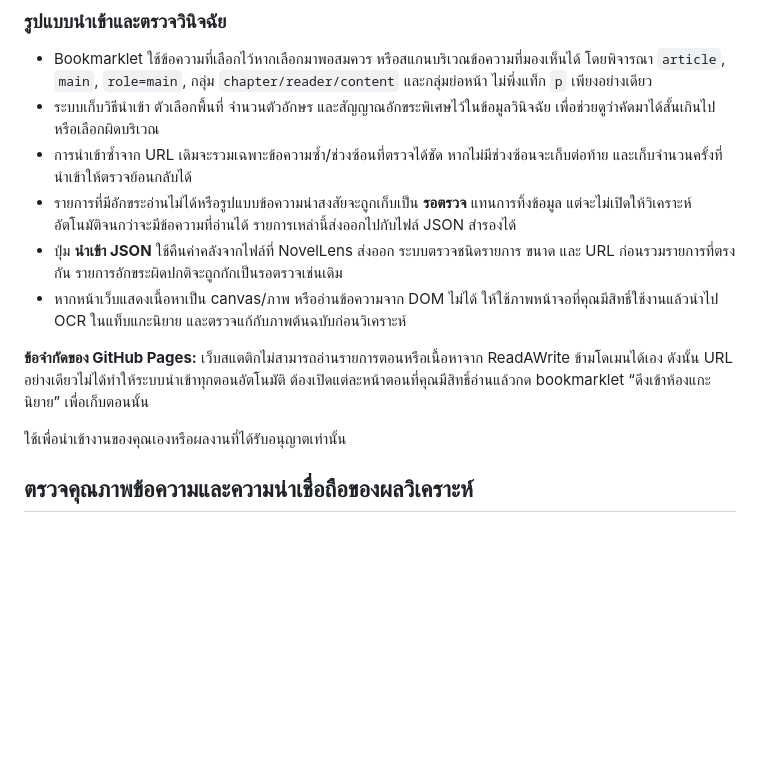
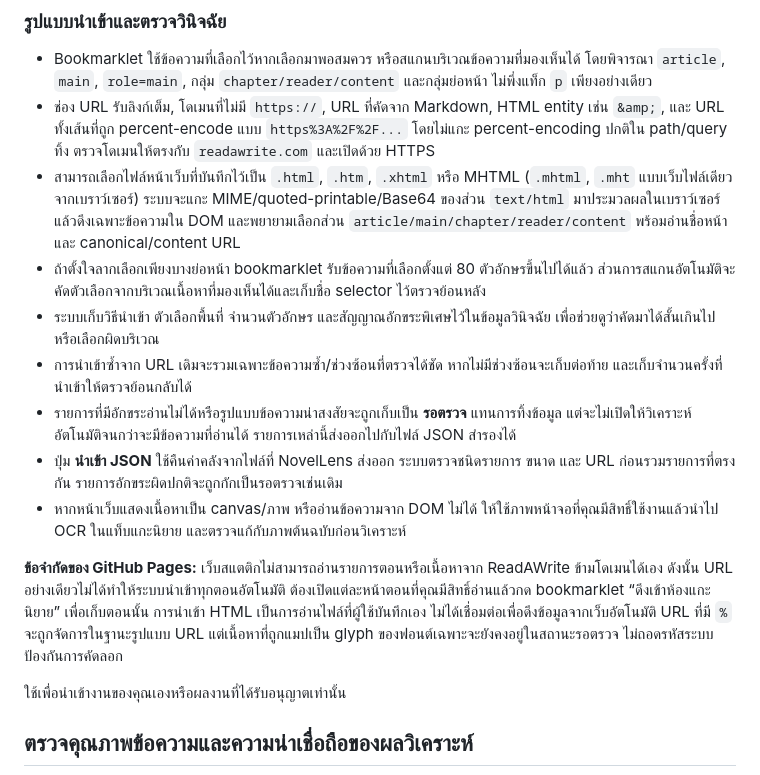
Before and after one commit to Austinonal/NovelLens, a Markdown page: README.md, the part around the change. GitHub-like rendering; blank space fills up the shorter version.

Commit message:
Sync ReadAWrite import improvements from Pages branch

```diff
--- a/README.md
+++ b/README.md
@@ -79,13 +79,16 @@
 ### รูปแบบนำเข้าและตรวจวินิจฉัย
 
 - Bookmarklet ใช้ข้อความที่เลือกไว้หากเลือกมาพอสมควร หรือสแกนบริเวณข้อความที่มองเห็นได้ โดยพิจารณา `article`, `main`, `role=main`, กลุ่ม `chapter/reader/content` และกลุ่มย่อหน้า ไม่พึ่งแท็ก `p` เพียงอย่างเดียว
+- ช่อง URL รับลิงก์เต็ม, โดเมนที่ไม่มี `https://`, URL ที่คัดจาก Markdown, HTML entity เช่น `&amp;`, และ URL ทั้งเส้นที่ถูก percent-encode แบบ `https%3A%2F%2F...` โดยไม่แกะ percent-encoding ปกติใน path/query ทิ้ง ตรวจโดเมนให้ตรงกับ `readawrite.com` และเปิดด้วย HTTPS
+- สามารถเลือกไฟล์หน้าเว็บที่บันทึกไว้เป็น `.html`, `.htm`, `.xhtml` หรือ MHTML (`.mhtml`, `.mht` แบบเว็บไฟล์เดียวจากเบราว์เซอร์) ระบบจะแกะ MIME/quoted-printable/Base64 ของส่วน `text/html` มาประมวลผลในเบราว์เซอร์ แล้วดึงเฉพาะข้อความใน DOM และพยายามเลือกส่วน `article/main/chapter/reader/content` พร้อมอ่านชื่อหน้าและ canonical/content URL
+- ถ้าตั้งใจลากเลือกเพียงบางย่อหน้า bookmarklet รับข้อความที่เลือกตั้งแต่ 80 ตัวอักษรขึ้นไปได้แล้ว ส่วนการสแกนอัตโนมัติจะคัดตัวเลือกจากบริเวณเนื้อหาที่มองเห็นได้และเก็บชื่อ selector ไว้ตรวจย้อนหลัง
 - ระบบเก็บวิธีนำเข้า ตัวเลือกพื้นที่ จำนวนตัวอักษร และสัญญาณอักขระพิเศษไว้ในข้อมูลวินิจฉัย เพื่อช่วยดูว่าคัดมาได้สั้นเกินไปหรือเลือกผิดบริเวณ
 - การนำเข้าซ้ำจาก URL เดิมจะรวมเฉพาะข้อความซ้ำ/ช่วงซ้อนที่ตรวจได้ชัด หากไม่มีช่วงซ้อนจะเก็บต่อท้าย และเก็บจำนวนครั้งที่นำเข้าให้ตรวจย้อนกลับได้
 - รายการที่มีอักขระอ่านไม่ได้หรือรูปแบบข้อความน่าสงสัยจะถูกเก็บเป็น **รอตรวจ** แทนการทิ้งข้อมูล แต่จะไม่เปิดให้วิเคราะห์อัตโนมัติจนกว่าจะมีข้อความที่อ่านได้ รายการเหล่านี้ส่งออกไปกับไฟล์ JSON สำรองได้
 - ปุ่ม **นำเข้า JSON** ใช้คืนค่าคลังจากไฟล์ที่ NovelLens ส่งออก ระบบตรวจชนิดรายการ ขนาด และ URL ก่อนรวมรายการที่ตรงกัน รายการอักขระผิดปกติจะถูกกักเป็นรอตรวจเช่นเดิม
 - หากหน้าเว็บแสดงเนื้อหาเป็น canvas/ภาพ หรืออ่านข้อความจาก DOM ไม่ได้ ให้ใช้ภาพหน้าจอที่คุณมีสิทธิ์ใช้งานแล้วนำไป OCR ในแท็บแกะนิยาย และตรวจแก้กับภาพต้นฉบับก่อนวิเคราะห์
 
-**ข้อจำกัดของ GitHub Pages:** เว็บสแตติกไม่สามารถอ่านรายการตอนหรือเนื้อหาจาก ReadAWrite ข้ามโดเมนได้เอง ดังนั้น URL อย่างเดียวไม่ได้ทำให้ระบบนำเข้าทุกตอนอัตโนมัติ ต้องเปิดแต่ละหน้าตอนที่คุณมีสิทธิ์อ่านแล้วกด bookmarklet “ดึงเข้าห้องแกะนิยาย” เพื่อเก็บตอนนั้น
+**ข้อจำกัดของ GitHub Pages:** เว็บสแตติกไม่สามารถอ่านรายการตอนหรือเนื้อหาจาก ReadAWrite ข้ามโดเมนได้เอง ดังนั้น URL อย่างเดียวไม่ได้ทำให้ระบบนำเข้าทุกตอนอัตโนมัติ ต้องเปิดแต่ละหน้าตอนที่คุณมีสิทธิ์อ่านแล้วกด bookmarklet “ดึงเข้าห้องแกะนิยาย” เพื่อเก็บตอนนั้น การนำเข้า HTML เป็นการอ่านไฟล์ที่ผู้ใช้บันทึกเอง ไม่ได้เชื่อมต่อเพื่อดึงข้อมูลจากเว็บอัตโนมัติ URL ที่มี `%` จะถูกจัดการในฐานะรูปแบบ URL แต่เนื้อหาที่ถูกแมปเป็น glyph ของฟอนต์เฉพาะจะยังคงอยู่ในสถานะรอตรวจ ไม่ถอดรหัสระบบป้องกันการคัดลอก
 
 ใช้เพื่อนำเข้างานของคุณเองหรือผลงานที่ได้รับอนุญาตเท่านั้น
 
```
